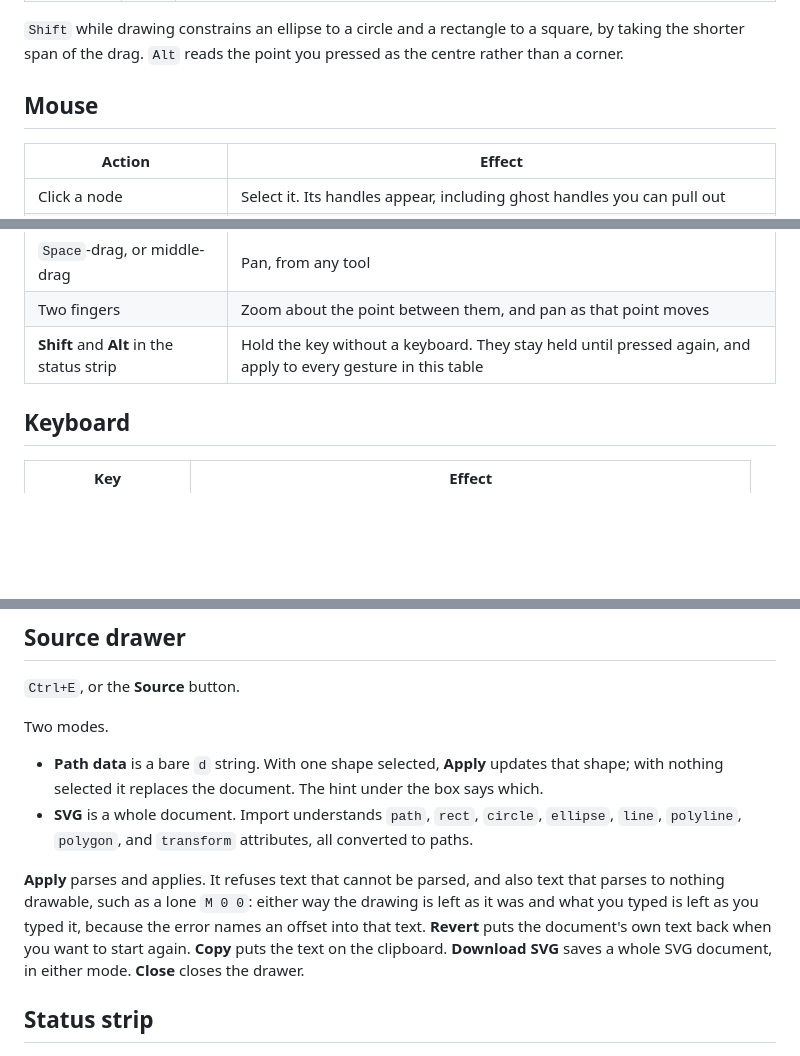
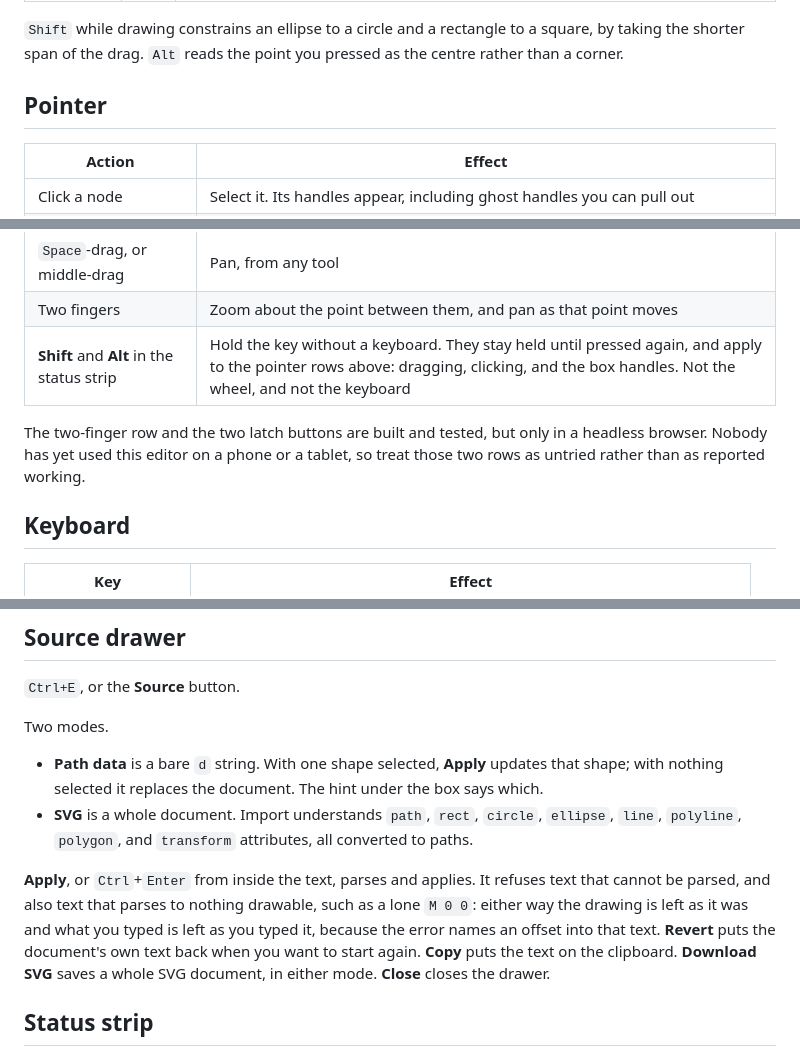
Before and after one commit to dsvarela/svg-editor, a Markdown page: docs/manual/reference.md, 3 parts joined by grey strips. Rendered like a GitHub page; blank space fills up the shorter version.

Commit message:
One false claim in the manual, and a heading that had stopped being true
The manual held up better than the README. 85 control names across four
documents, and every one of them names a control that exists. The tutorial's
checkable steps were walked in a real browser and all eleven hold.

Two defects, both in the reference:

**The latched Shift and Alt do not reach the wheel.** The table said they
"apply to every gesture in this table", and two of its own rows are wheel rows.
`onWheel` reads `e.shiftKey` and `e.altKey` directly, where the seven pointer
gestures go through `Controller.shift` and `Controller.alt`. Checked in a
browser rather than in the source: latch Shift, turn the wheel, it zooms. The
row now says which gestures it reaches and which it does not.

**`Ctrl`+`Enter` applies the source and was documented nowhere.**

Three smaller things. The **Mouse** heading covers a two-finger gesture and two
on-screen latch buttons, so it is **Pointer**. The tutorial said to press
**Download**, where the button reads **Download SVG**. `Find in source` switches
the box to **Path data**, which is a button, so it is named as one.

The two-finger row and the latch buttons now say they are untested by hand.
They work in a headless browser and nobody has held this on a phone, and a
reference that does not distinguish those two states is claiming more than
anyone has checked.

Of the eight style warnings, three were real and are fixed. Four are "just
outside a corner" and "the circle you just drew", where "just" is spatial and
temporal rather than dismissive; they stay, and the sweep will keep reporting
them.

Not done: the how-to's 24 procedures were read but not walked. Reading catches a
wrong control name and cannot catch a step that no longer works.

793 tests, 43 of 43 scenarios, docs 0 errors.

Co-Authored-By: Claude Opus 5 <noreply@anthropic.com>
Claude-Session: https://claude.ai/code/session_01GpNFMrjBmrNwKaGiYKGdYq

```diff
--- a/docs/manual/reference.md
+++ b/docs/manual/reference.md
@@ -16,7 +16,7 @@ Every control, and what it does. Dry and complete.
 square, by taking the shorter span of the drag. `Alt` reads the point you pressed
 as the centre rather than a corner.
 
-## Mouse
+## Pointer
 
 | Action | Effect |
 |---|---|
@@ -38,7 +38,11 @@ as the centre rather than a corner.
 | `Alt`+wheel | Pan up and down |
 | `Space`-drag, or middle-drag | Pan, from any tool |
 | Two fingers | Zoom about the point between them, and pan as that point moves |
-| **Shift** and **Alt** in the status strip | Hold the key without a keyboard. They stay held until pressed again, and apply to every gesture in this table |
+| **Shift** and **Alt** in the status strip | Hold the key without a keyboard. They stay held until pressed again, and apply to the pointer rows above: dragging, clicking, and the box handles. Not the wheel, and not the keyboard |
+
+The two-finger row and the two latch buttons are built and tested, but only in a
+headless browser. Nobody has yet used this editor on a phone or a tablet, so
+treat those two rows as untried rather than as reported working.
 
 ## Keyboard
 
@@ -557,13 +561,13 @@ Two modes.
   `ellipse`, `line`, `polyline`, `polygon`, and `transform` attributes, all
   converted to paths.
 
-**Apply** parses and applies. It refuses text that cannot be parsed, and also
-text that parses to nothing drawable, such as a lone `M 0 0`: either way the
-drawing is left as it was and what you typed is left as you typed it, because
-the error names an offset into that text. **Revert** puts the document's own
-text back when you want to start again. **Copy** puts the text on the
-clipboard.
-**Download SVG** saves a whole SVG document, in either mode. **Close** closes the drawer.
+**Apply**, or `Ctrl`+`Enter` from inside the text, parses and applies. It
+refuses text that cannot be parsed, and also text that parses to nothing
+drawable, such as a lone `M 0 0`: either way the drawing is left as it was and
+what you typed is left as you typed it, because the error names an offset into
+that text. **Revert** puts the document's own text back when you want to start
+again. **Copy** puts the text on the clipboard. **Download SVG** saves a whole
+SVG document, in either mode. **Close** closes the drawer.
 
 ## Status strip
 
```
Also changed, not shown: other parts of docs/manual/reference.md (+1 -1 lines), docs/manual/how-to.md (+4 -4 lines), docs/manual/tutorial.md (+1 -1 lines).
